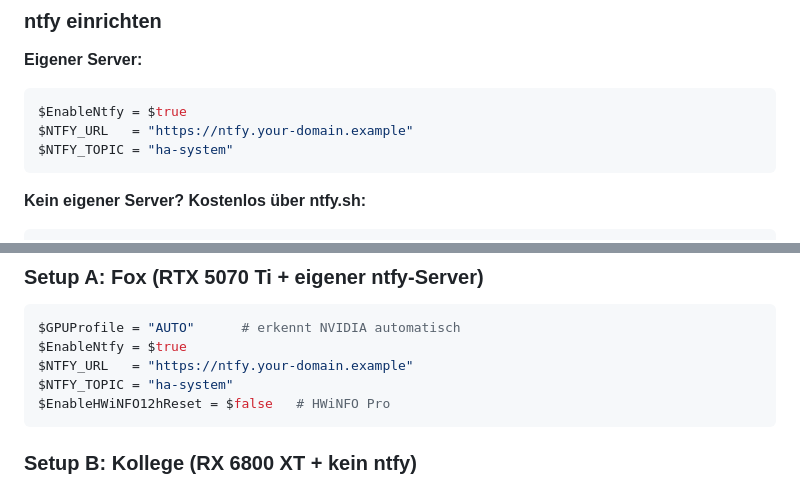
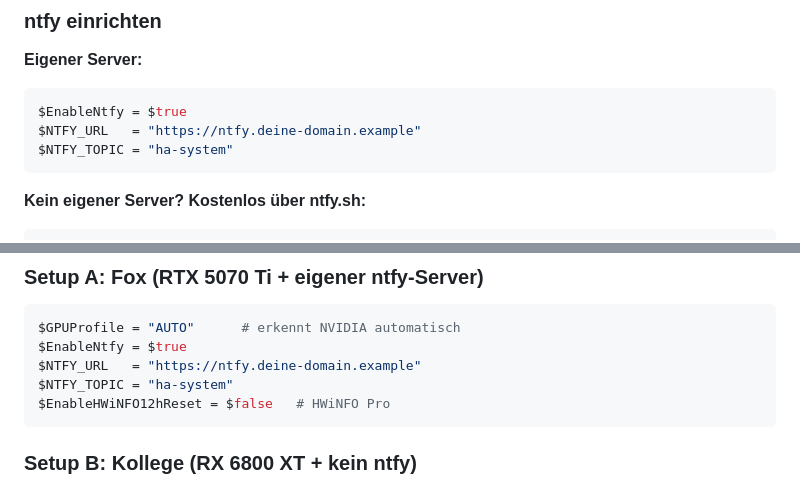
Before and after one commit to pol4rfuchs/Thermalguard-hwinfo64, a Markdown page: README.md, 2 parts joined by grey strips. Rendered like a GitHub page.

Commit message:
fix: remove private ntfy domain from README

````diff
--- a/README.md
+++ b/README.md
@@ -125,7 +125,7 @@ $EnableNtfy = $true     # Push-Benachrichtigungen via ntfy
 
 ```powershell
 $EnableNtfy = $true
-$NTFY_URL   = "https://ntfy.your-domain.example"
+$NTFY_URL   = "https://ntfy.deine-domain.example"
 $NTFY_TOPIC = "ha-system"
 ```
 
@@ -391,7 +391,7 @@ PowerShell-Einzeiler (Status aller Dienste):
 ```powershell
 $GPUProfile = "AUTO"      # erkennt NVIDIA automatisch
 $EnableNtfy = $true
-$NTFY_URL   = "https://ntfy.your-domain.example"
+$NTFY_URL   = "https://ntfy.deine-domain.example"
 $NTFY_TOPIC = "ha-system"
 $EnableHWiNFO12hReset = $false   # HWiNFO Pro
 ```
````
